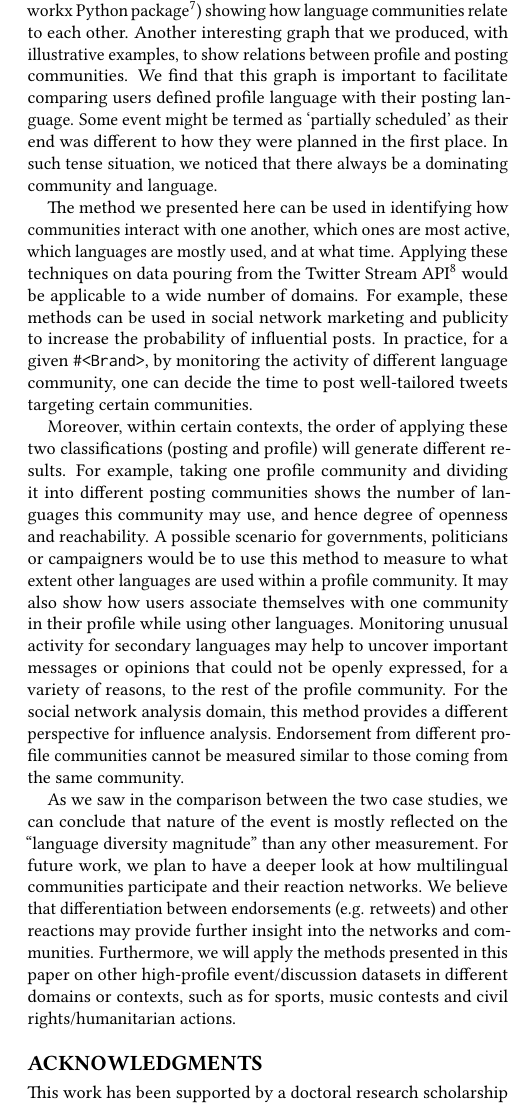
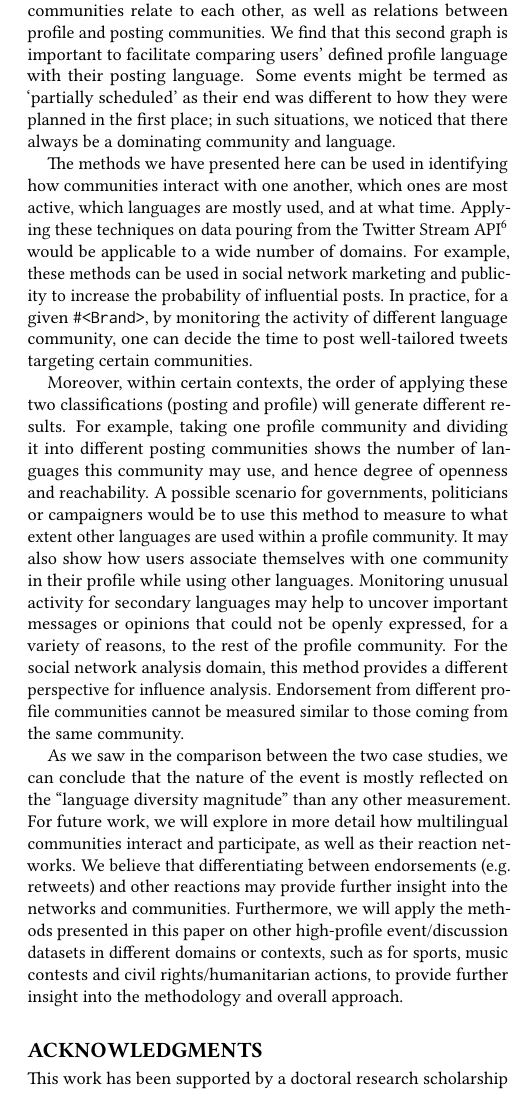
Before and after one commit to tomcrick/Hypertext2017, a LaTeX paper (hypertext2017-main.tex, which reads hypertext2017-body.tex): part of one column of page 8 of 9, cut at the place of the change. Compiled offline with pdfLaTeX.

Commit message:
Tweaks to Conclusion

```diff
--- a/hypertext2017-body.tex
+++ b/hypertext2017-body.tex
@@ -623,17 +625,14 @@ moderate cases.
 
-We also presented a network graph (using
-Gephi\footnote{\url{https://gephi.org/}} and the Networkx Python
-package\footnote{\url{https://networkx.github.io/}}) showing how
-language communities relate to each other. Another interesting graph
-that we produced, with illustrative examples, to show relations between
-profile and posting communities. We find that this graph is
-important to facilitate comparing users defined profile language with
-their posting language. Some event might be termed as `partially
-scheduled' as their end was different to how they were planned in the
-first place. In such tense situation, we noticed that there always be a
-dominating community and language.
+We also presented a network graphs showing how language communities
+relate to each other, as well as relations between profile and posting
+communities. We find that this second graph is important to facilitate
+comparing users' defined profile language with their posting
+language. Some events might be termed as `partially scheduled' as
+their end was different to how they were planned in the first place;
+in such situations, we noticed that there always be a dominating
+community and language.
 
-The method we presented here can be used in identifying how
+The methods we have presented here can be used in identifying how
 communities interact with one another, which ones are most active,
 which languages are mostly used, and at what time. Applying these
 techniques on data pouring from the Twitter Stream
@@ -662,16 +661,18 @@ provides a different perspective for influence analysis. Endorsement
 from different profile communities cannot be measured similar to those
 coming from the same community.
 
-As we saw in the comparison between the two case studies, we can conclude that
-nature of the event is mostly reflected on the ``language diversity magnitude'' than any other measurement.
-For future work, we plan to have a deeper look at how multilingual
-communities participate and their reaction networks. We believe that
-differentiation between endorsements (e.g. retweets) and other
-reactions may provide further insight into the networks and
-communities. Furthermore, we will apply the methods presented in this
-paper on other high-profile event/discussion datasets in different
-domains or contexts, such as for sports, music contests and civil
-rights/humanitarian actions.
+As we saw in the comparison between the two case studies, we can
+conclude that the nature of the event is mostly reflected on the
+``language diversity magnitude'' than any other measurement.  For
+future work, we will explore in more detail how multilingual
+communities interact and participate, as well as their reaction
+networks. We believe that differentiating between endorsements
+(e.g. retweets) and other reactions may provide further insight into
+the networks and communities. Furthermore, we will apply the methods
+presented in this paper on other high-profile event/discussion
+datasets in different domains or contexts, such as for sports, music
+contests and civil rights/humanitarian actions, to provide further
+insight into the methodology and overall approach.
 
 % \subsection{References}
 % Generated by bibtex from your \texttt{.bib} file.  Run latex,
```
Also changed, not shown: hypertext2017-body.tex (44 more changed lines).
